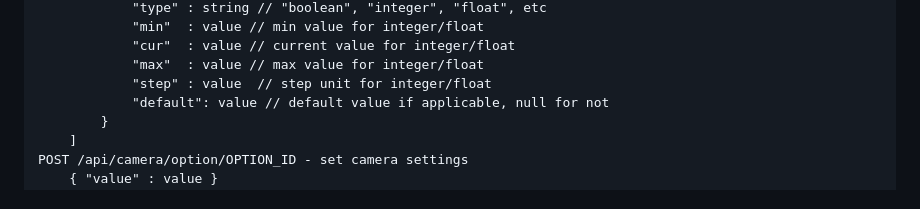
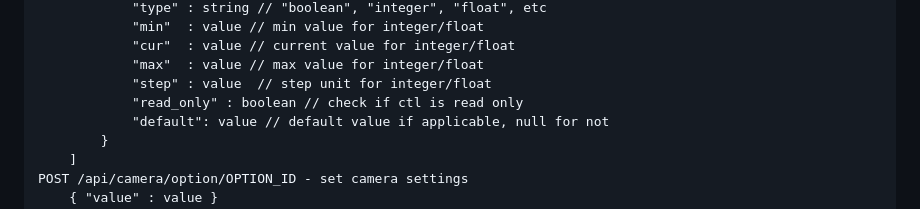
Before and after one commit to artyom-beilis/OpenLiveStacker, a Markdown page: docs/protcol.md, the part around the change. GitHub-like rendering.

Commit message:
protocol update

```diff
--- a/docs/protcol.md
+++ b/docs/protcol.md
@@ -128,6 +128,7 @@ Camera controls
                 "cur"  : value // current value for integer/float
                 "max"  : value // max value for integer/float
                 "step" : value  // step unit for integer/float
+                "read_only" : boolean // check if ctl is read only
                 "default": value // default value if applicable, null for not
             }
         ]
```
